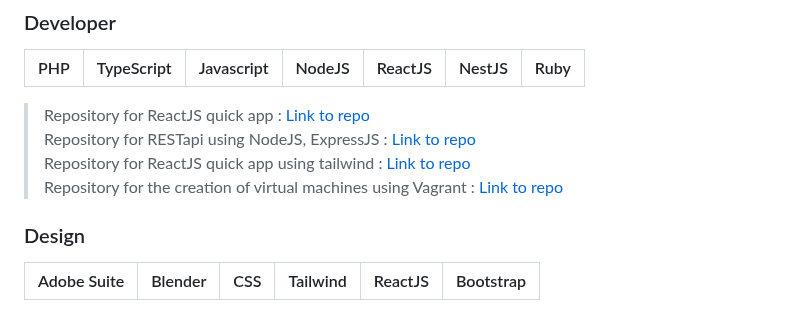
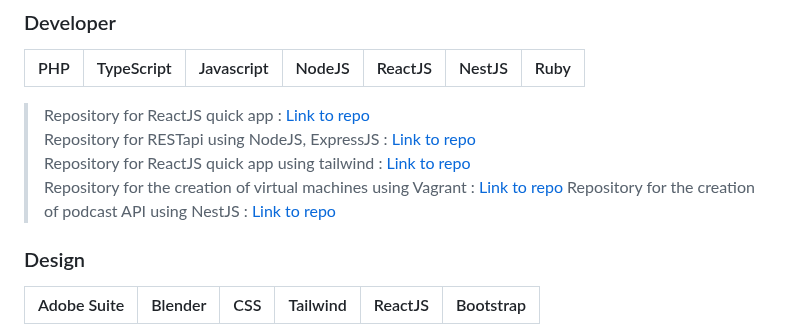
Before and after one commit to Manianise/Manianise, a Markdown page: README.md, the part around the change. Drawn GitHub-style.

Commit message:
Commit-date-:-31-10-2024

```diff
--- a/README.md
+++ b/README.md
@@ -26,6 +26,7 @@
 > Repository for RESTapi using NodeJS, ExpressJS : [Link to repo](https://github.com/Manianise/api_nodejs) \
 > Repository for ReactJS quick app using tailwind : [Link to repo](https://github.com/Manianise/sterbik-react) \
 > Repository for the creation of virtual machines using Vagrant : [Link to repo](https://github.com/Manianise/vagrant)
+> Repository for the creation of podcast API using NestJS : [Link to repo](https://github.com/Manianise/podcast-api)
 
 ### Design
 
```
